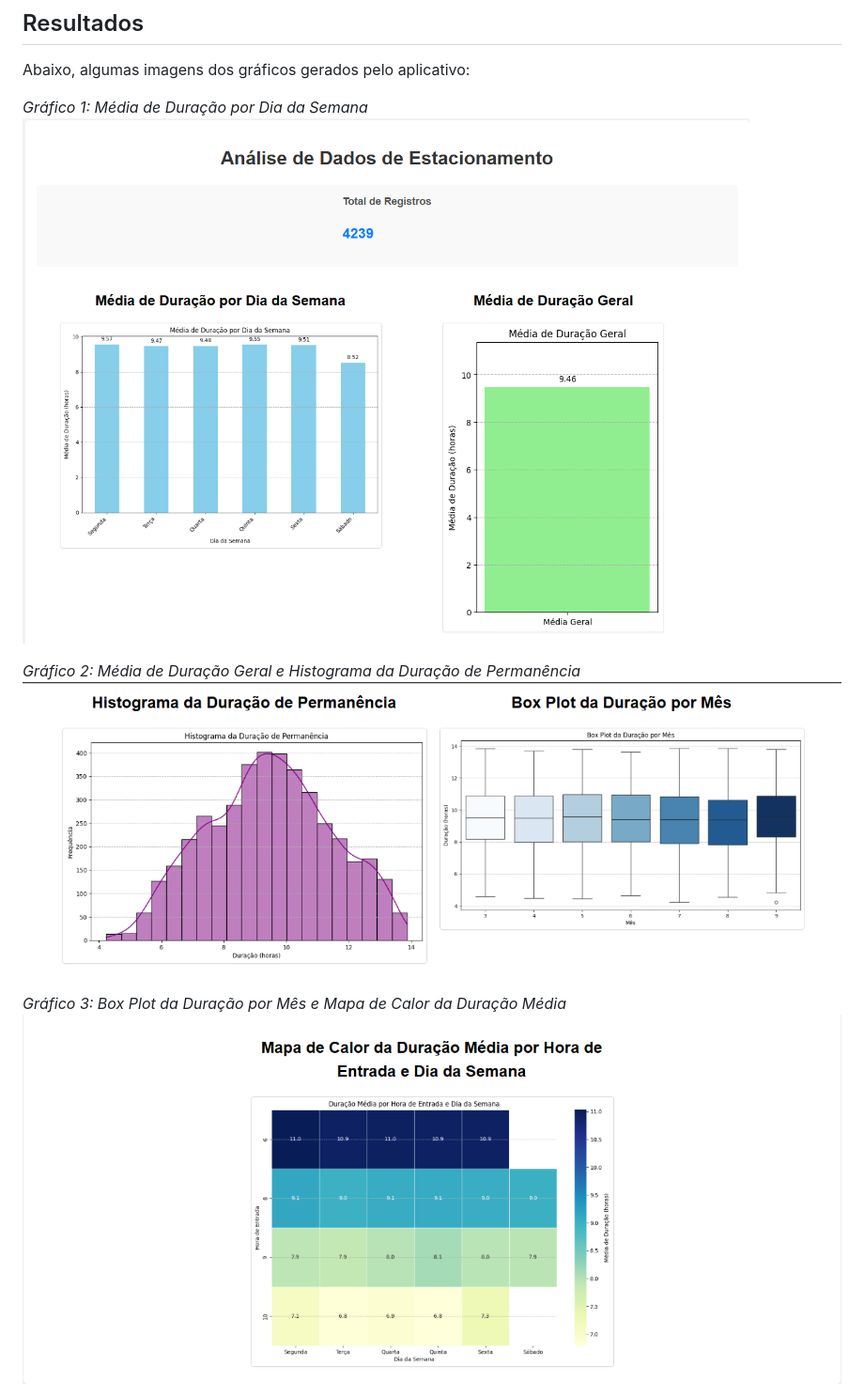
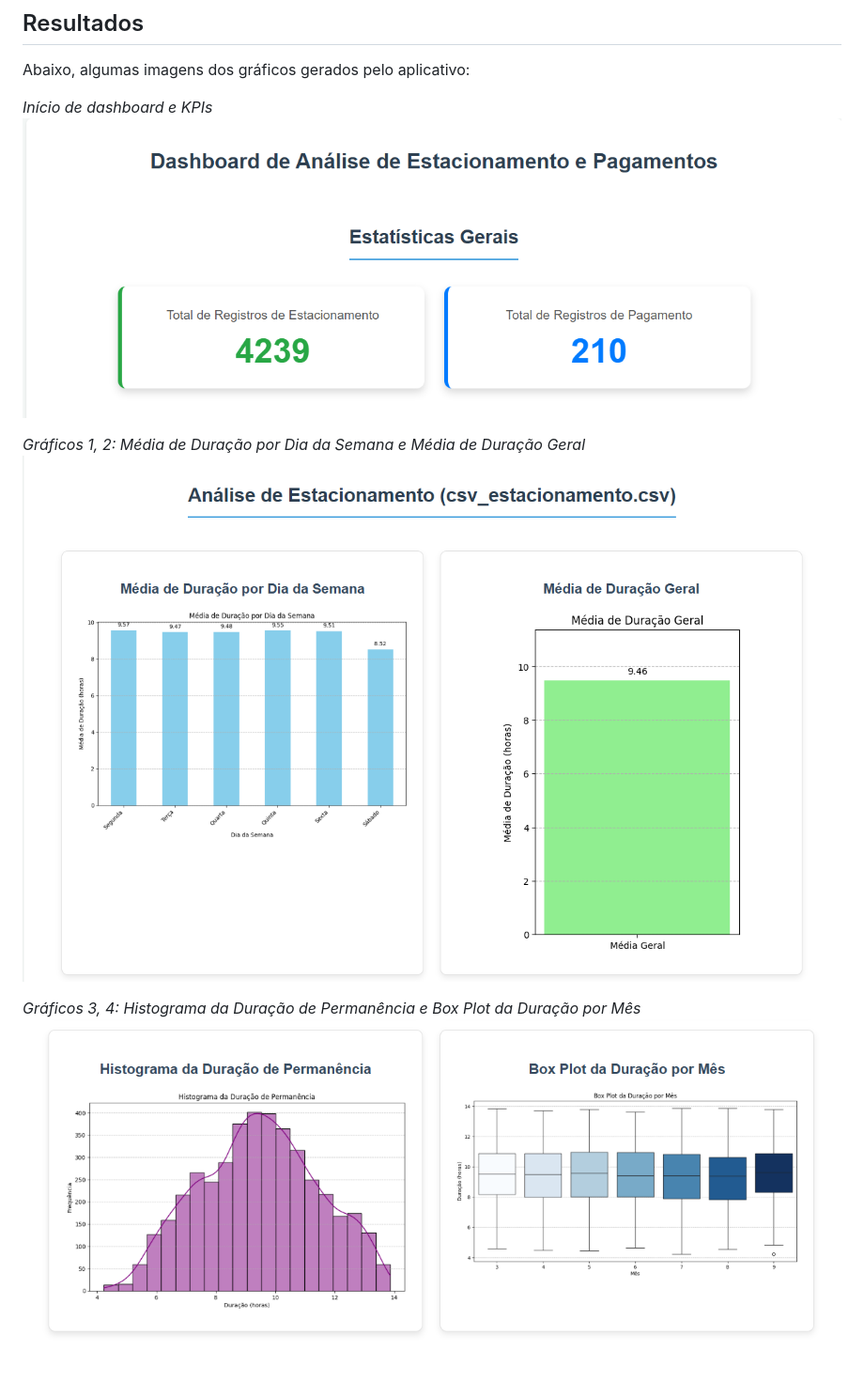
Before and after one commit to LeonardoMOH/Projeto-Integrador-em-Computacao-IV---DRP01-PJI410-SALA-001GRUPO-016, a Markdown page: README.md, the part around the change printed below. Shown: that part at 94% size. Rendered like a GitHub page; pictures changed too: imagens/resultados_1.png, imagens/resultados_2.png, imagens/resultados_3.png; blank space fills up the shorter version.

Commit message:
Atualizacao README e imagens

```diff
--- a/README.md
+++ b/README.md
@@ -109,11 +109,11 @@ Este é o template HTML que constrói a interface do usuário do dashboard.
 
 Abaixo, algumas imagens dos gráficos gerados pelo aplicativo:
 
-*Gráfico 1: Média de Duração por Dia da Semana*
+*Início de dashboard e KPIs*
 ![resultado](imagens/resultados_1.png)
 
-*Gráfico 2: Média de Duração Geral e Histograma da Duração de Permanência*
+*Gráficos 1, 2: Média de Duração por Dia da Semana e Média de Duração Geral*
 ![resultado](imagens/resultados_2.png)
 
-*Gráfico 3: Box Plot da Duração por Mês e Mapa de Calor da Duração Média*
+*Gráficos 3, 4: Histograma da Duração de Permanência e Box Plot da Duração por Mês*
 ![resultado](imagens/resultados_3.png)
```
Also changed, not shown: other parts of README.md (+6 -0 lines), imagens/resultados_4.png (added), imagens/resultados_5.png (added).
